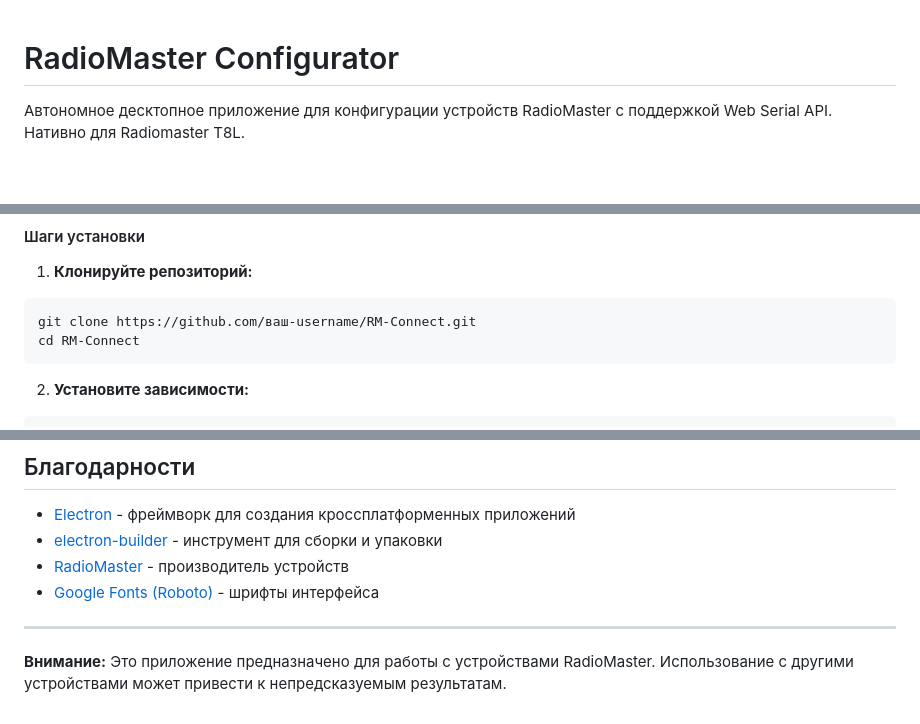
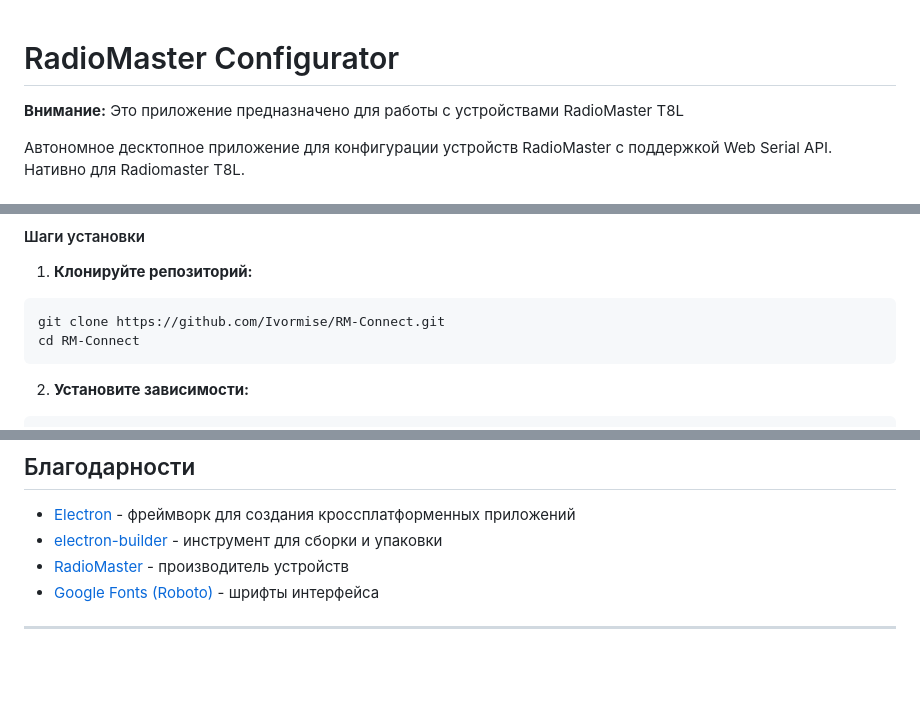
Before and after one commit to Ivormise/RM-Connect, a Markdown page: README.md, 3 parts joined by grey strips. Drawn GitHub-style; blank space fills up the shorter version.

````diff
--- a/README.md
+++ b/README.md
@@ -1,4 +1,6 @@
 # RadioMaster Configurator
+
+**Внимание:** Это приложение предназначено для работы с устройствами RadioMaster T8L
 
 Автономное десктопное приложение для конфигурации устройств RadioMaster с поддержкой Web Serial API. Нативно для Radiomaster T8L.
 
@@ -41,7 +43,7 @@ RadioMaster Configurator - это портативное Electron-приложе
 1. **Клонируйте репозиторий:**
 
 ```bash
-git clone https://github.com/ваш-username/RM-Connect.git
+git clone https://github.com/Ivormise/RM-Connect.git
 cd RM-Connect
 ```
 
@@ -184,5 +186,3 @@ MIT
 - [Google Fonts (Roboto)](https://fonts.google.com/specimen/Roboto) - шрифты интерфейса
 
 ---
-
-**Внимание:** Это приложение предназначено для работы с устройствами RadioMaster. Использование с другими устройствами может привести к непредсказуемым результатам.
````
